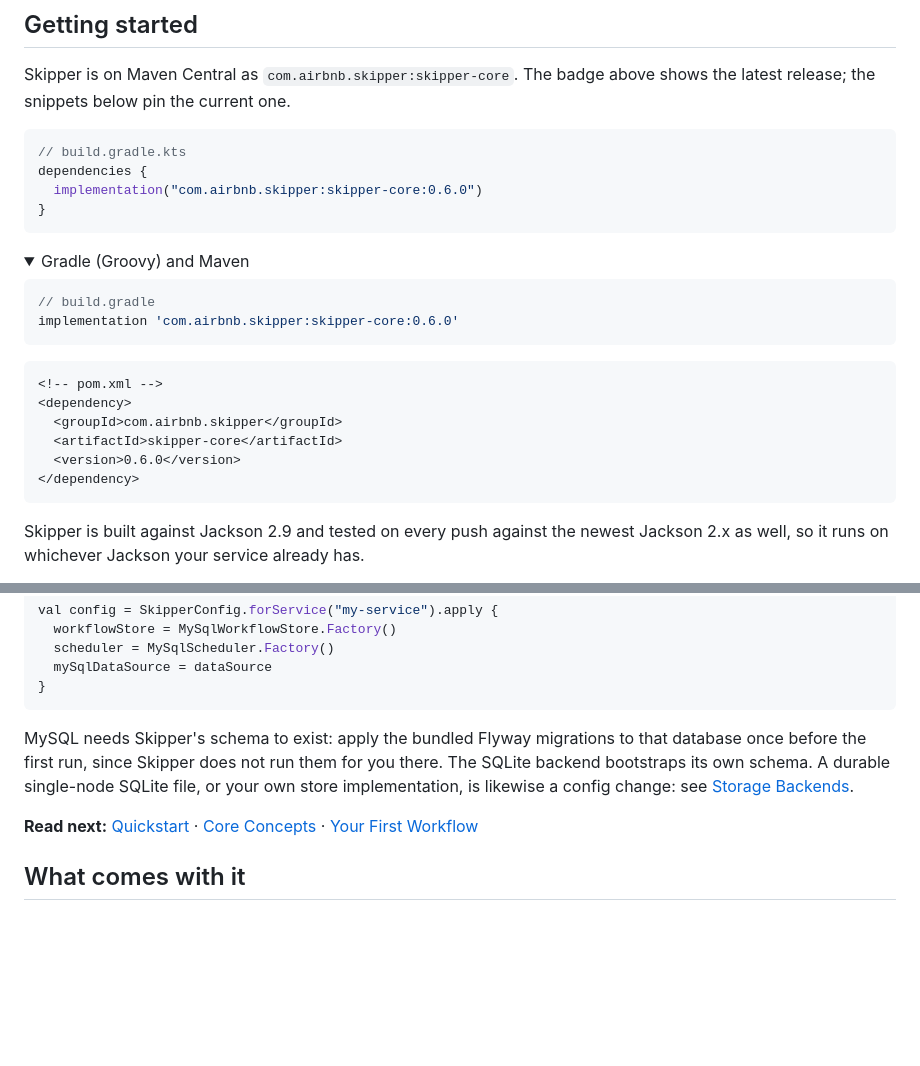
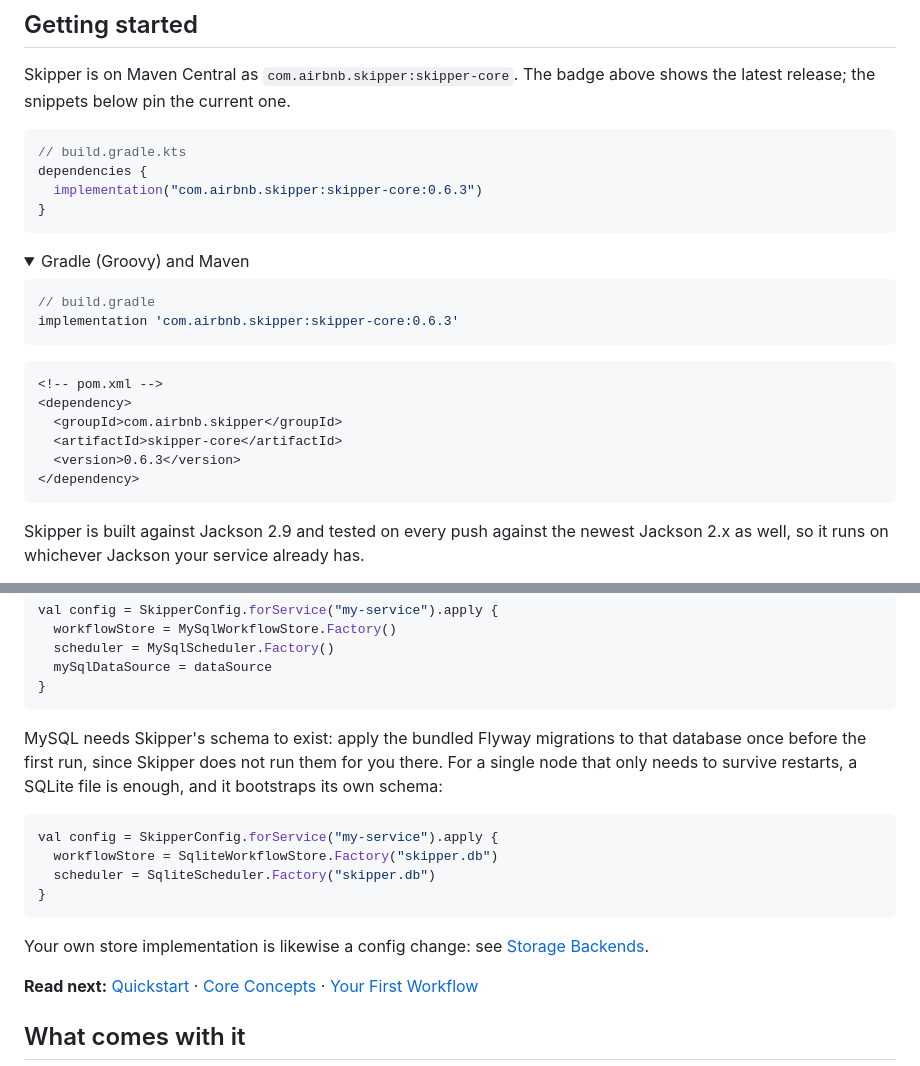
Before and after one commit to airbnb/skipper, a Markdown page: README.md, 2 parts joined by grey strips. Rendered like a GitHub page; folded sections open; blank space fills up the shorter version.

Commit message:
docs: show the file-backed SQLite store in the Quickstart and README, pin 0.6.3 (#23)
## Why

Feedback from an external onboarding pass: "Persistent SQLite setup
isn't documented; I had to inspect the Maven source JAR to discover
`SQLiteDataSource` and `setSqliteDataSource(...)`." The setup is
documented, on the Storage Backends page, but nothing on the path a new
reader actually takes leads there. The Quickstart says the default store
is "not durable" and then names MySQL as the persistent option, and the
README mentions a SQLite file in one sentence after a full MySQL
snippet. A reader concludes SQLite cannot persist and goes to the jar,
where the `DataSource` route is the one they find.

## What changes

- **Quickstart.** The "not durable" callout now shows the two-line fix,
`SqliteWorkflowStore.Factory("skipper.db")` and
`SqliteScheduler.Factory("skipper.db")`, in Kotlin and Java, names the
packages, and frames MySQL as the choice for several replicas rather
than the only durable option.
- **README.** The same snippet sits next to the MySQL one in Getting
started, replacing the one-sentence pointer.
- **Version pins** move from 0.6.0 to 0.6.3 in the README, Quickstart
and Testing pages; 0.6.3 is the release on Maven Central (`skipper-core`
and `skipper-testutils` both resolve there).

No code changes.

## Evidence

- `npm run build` in `web/` succeeds with the fenced code blocks inside
the blockquote, and the built Quickstart contains the new snippet.
- Both 0.6.3 POMs return 200 from repo1.maven.org.

Co-authored-by: Ricardo Gamba Lavin <rgamba@gmail.com>

````diff
--- a/README.md
+++ b/README.md
@@ -114,7 +114,7 @@ latest release; the snippets below pin the current one.
 ```kotlin
 // build.gradle.kts
 dependencies {
-  implementation("com.airbnb.skipper:skipper-core:0.6.0")
+  implementation("com.airbnb.skipper:skipper-core:0.6.3")
 }
 ```
 
@@ -123,7 +123,7 @@ dependencies {
 
 ```groovy
 // build.gradle
-implementation 'com.airbnb.skipper:skipper-core:0.6.0'
+implementation 'com.airbnb.skipper:skipper-core:0.6.3'
 ```
 
 ```xml
@@ -131,7 +131,7 @@ implementation 'com.airbnb.skipper:skipper-core:0.6.0'
 <dependency>
   <groupId>com.airbnb.skipper</groupId>
   <artifactId>skipper-core</artifactId>
-  <version>0.6.0</version>
+  <version>0.6.3</version>
 </dependency>
 ```
 
@@ -164,9 +164,18 @@ val config = SkipperConfig.forService("my-service").apply {
 ```
 
 MySQL needs Skipper's schema to exist: apply the bundled Flyway migrations to that database once
-before the first run, since Skipper does not run them for you there. The SQLite backend bootstraps
-its own schema. A durable single-node SQLite file, or your own store implementation, is likewise a
-config change: see [Storage Backends](https://skipper.airbnb.tech/docs/storage/).
+before the first run, since Skipper does not run them for you there. For a single node that only
+needs to survive restarts, a SQLite file is enough, and it bootstraps its own schema:
+
+```kotlin
+val config = SkipperConfig.forService("my-service").apply {
+  workflowStore = SqliteWorkflowStore.Factory("skipper.db")
+  scheduler = SqliteScheduler.Factory("skipper.db")
+}
+```
+
+Your own store implementation is likewise a config change: see
+[Storage Backends](https://skipper.airbnb.tech/docs/storage/).
 
 **Read next:** [Quickstart](https://skipper.airbnb.tech/docs/quickstart/) ·
 [Core Concepts](https://skipper.airbnb.tech/docs/core-concepts/) ·
````
Also changed, not shown: 2 other files.
